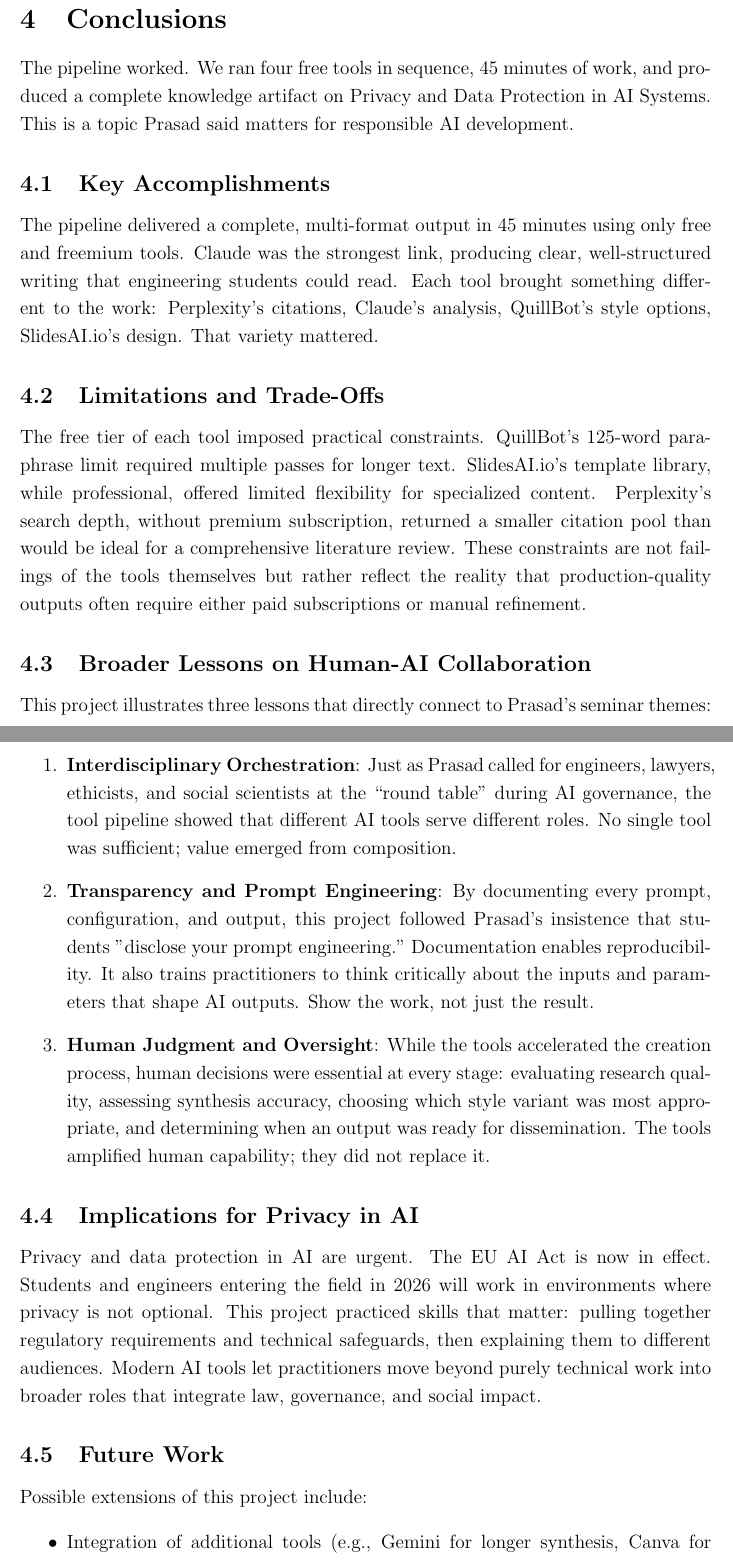
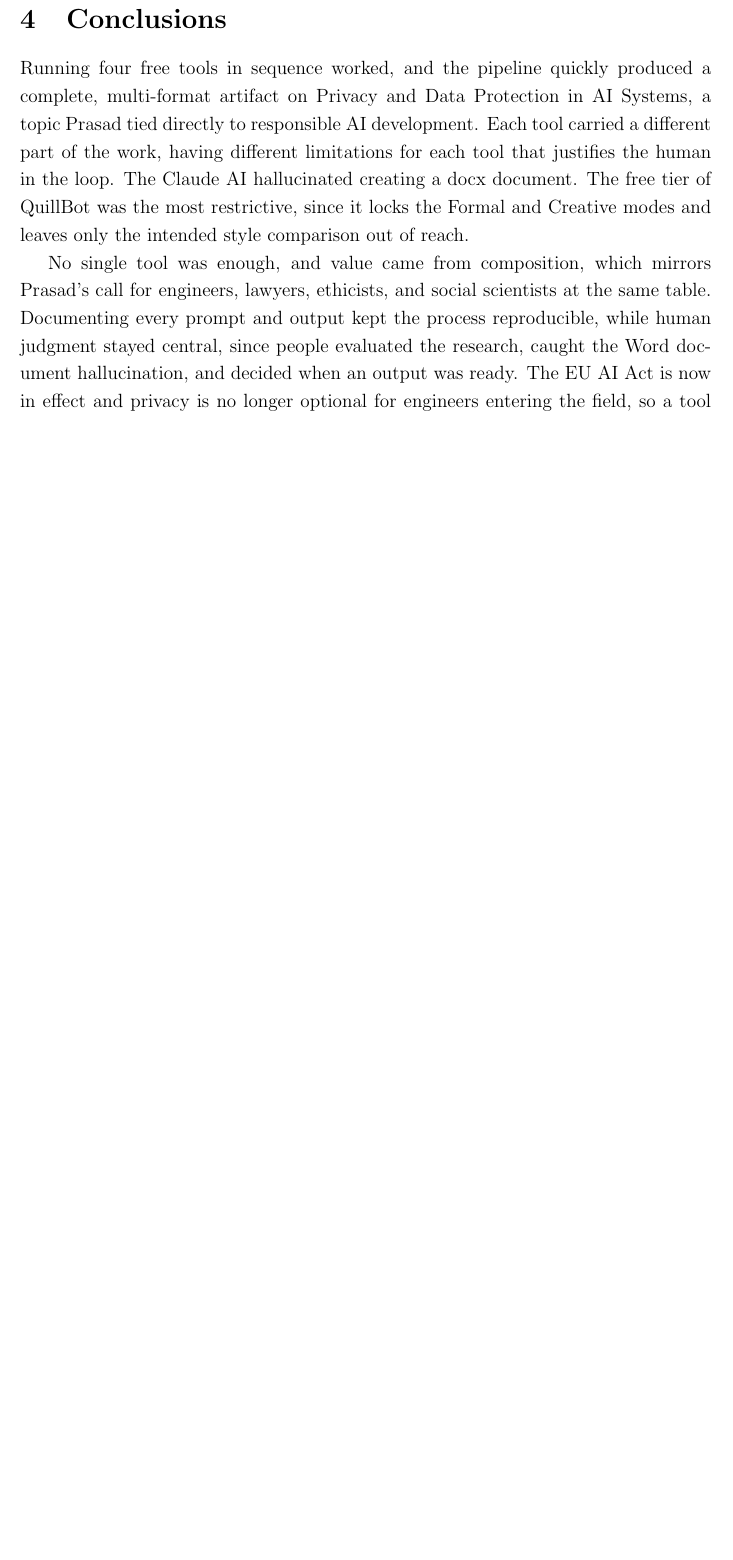
Before and after one commit to frgardin/ia382_final_project, a LaTeX document (Main.tex, which reads Sections/Conclusions.tex): two parts of pages 16 and 17 of 35 before the commit and part of page 16 of 33 after it, the two joined at a grey line, cut so that both start at the same text, the shorter picture padded with empty space. Compiled offline with pdfLaTeX.

Commit message:
feat: add conclusion

```diff
--- a/Sections/Conclusions.tex
+++ b/Sections/Conclusions.tex
@@ -1,45 +1,30 @@
 % ---------------------------------
 \section{Conclusions}
 
-The pipeline worked.
-We ran four free tools in sequence, 45 minutes of work, and produced a complete knowledge artifact on Privacy and Data Protection in AI Systems.
-This is a topic Prasad said matters for responsible AI development.
+Running four free tools in sequence worked,
+and the pipeline quickly produced a complete,
+multi-format artifact on Privacy and Data
+Protection in AI Systems, a topic Prasad tied
+directly to responsible AI development. Each
+tool carried a different part of the work, having
+different limitations for each tool that justifies
+the human in the loop. The Claude AI hallucinated
+creating a docx document. The free tier of QuillBot
+was the most restrictive, since it locks the
+Formal and Creative modes and leaves only the
+intended style comparison out of reach.
 
-\subsection{Key Accomplishments}
-
-The pipeline delivered a complete, multi-format output in 45 minutes using only free and freemium tools.
-Claude was the strongest link, producing clear, well-structured writing that engineering students could read.
-Each tool brought something different to the work: Perplexity's citations, Claude's analysis, QuillBot's style options, SlidesAI.io's design.
-That variety mattered.
-
-\subsection{Limitations and Trade-Offs}
-
-The free tier of each tool imposed practical constraints.
-QuillBot's 125-word paraphrase limit required multiple passes for longer text.
-SlidesAI.io's template library, while professional, offered limited flexibility for specialized content.
-Perplexity's search depth, without premium subscription, returned a smaller citation pool than would be ideal for a comprehensive literature review.
-These constraints are not failings of the tools themselves but rather reflect the reality that production-quality outputs often require either paid subscriptions or manual refinement.
-
-\subsection{Broader Lessons on Human-AI Collaboration}
-
-This project illustrates three lessons that directly connect to Prasad's seminar themes:
-
-\begin{enumerate}
-    \item \textbf{Interdisciplinary Orchestration}: Just as Prasad called for engineers, lawyers, ethicists, and social scientists at the ``round table'' during AI governance, the tool pipeline showed that different AI tools serve different roles. No single tool was sufficient; value emerged from composition.
-
-    \item \textbf{Transparency and Prompt Engineering}: By documenting every prompt, configuration, and output, this project followed Prasad's insistence that students "disclose your prompt engineering." Documentation enables reproducibility. It also trains practitioners to think critically about the inputs and parameters that shape AI outputs. Show the work, not just the result.
-
-    \item \textbf{Human Judgment and Oversight}: While the tools accelerated the creation process, human decisions were essential at every stage: evaluating research quality, assessing synthesis accuracy, choosing which style variant was most appropriate, and determining when an output was ready for dissemination. The tools amplified human capability; they did not replace it.
-\end{enumerate}
-
-\subsection{Implications for Privacy in AI}
-
-Privacy and data protection in AI are urgent. The EU AI Act is now in effect. Students and engineers entering the field in 2026 will work in environments where privacy is not optional. This project practiced skills that matter: pulling together regulatory requirements and technical safeguards, then explaining them to different audiences. Modern AI tools let practitioners move beyond purely technical work into broader roles that integrate law, governance, and social impact.
-
-\subsection{Future Work}
-
-Possible extensions of this project include:
-
-\begin{itemize}
-    \item Integration of additional tools (e.g., Gemini for longer synthesis, Canva for custom presentation design) to compare quality across different providers.
-    \item A longitudinal comparison: rerunning this pipeline in 12 months to assess how evolving AI capabilities and regulatory changes affect the outputs.
+No single tool was enough, and value came from
+composition, which mirrors Prasad's call for
+engineers, lawyers, ethicists, and social
+scientists at the same table. Documenting
+every prompt and output kept the process
+reproducible, while human judgment stayed
+central, since people evaluated the research,
+caught the Word document hallucination, and
+decided when an output was ready. The EU AI
+Act is now in effect and privacy is no longer
+optional for engineers entering the field, so
+a tool is still just a tool, and the hard part
+is knowing what to ask for and when to refuse
+what it offers.
```
Also changed, not shown: Sections/Conclusions.tex (16 more changed lines).
